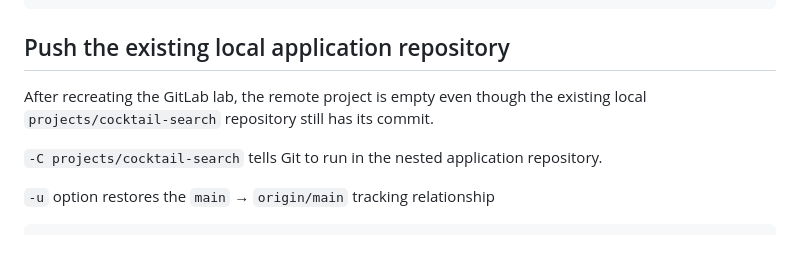
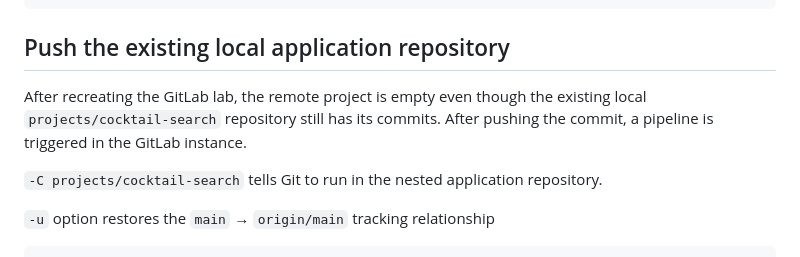
Before and after one commit to gulashik/otus-gitlab-2026, a Markdown page: compose-actions.md, the part around the change. Drawn GitHub-style.

Commit message:
add pipeline in the SpringBoot app

````diff
--- a/compose-actions.md
+++ b/compose-actions.md
@@ -133,7 +133,8 @@ ssh -o StrictHostKeyChecking=yes -p 2222 -T git@localhost
 ```
 
 ## Push the existing local application repository
-After recreating the GitLab lab, the remote project is empty even though the existing local `projects/cocktail-search` repository still has its commit.
+After recreating the GitLab lab, the remote project is empty even though the existing local `projects/cocktail-search` repository still has its commits.
+After pushing the commit, a pipeline is triggered in the GitLab instance.
 
 `-C projects/cocktail-search` tells Git to run in the nested application repository.
 
````
